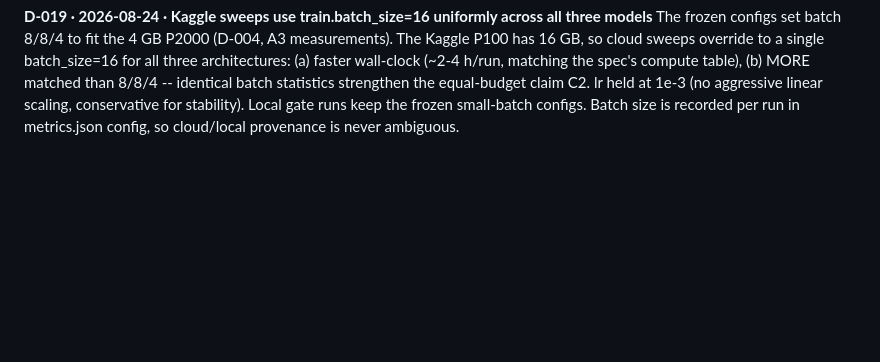
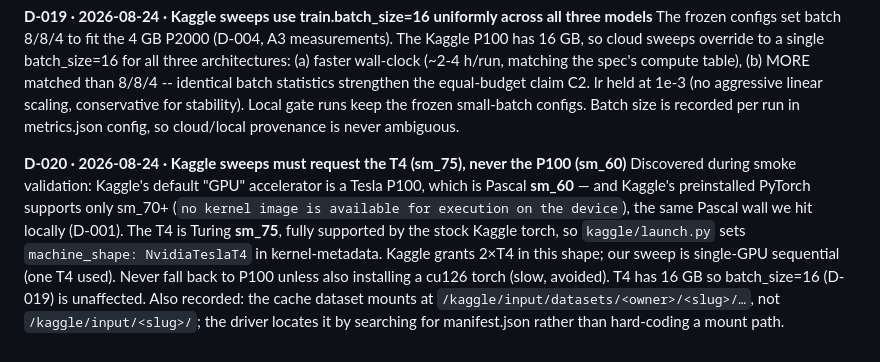
Before and after one commit to cocomo069/Geometry_Aware_Neural_Operator_Audit, a Markdown page: docs/DECISIONS.md, the part around the change. Rendered like a GitHub page; blank space fills up the shorter version.

Commit message:
[docs] D-020: Kaggle must use T4 not P100 (Pascal sm_60 incompatible with stock torch)
Co-Authored-By: Claude Fable 5 <noreply@anthropic.com>

```diff
--- a/docs/DECISIONS.md
+++ b/docs/DECISIONS.md
@@ -144,3 +144,15 @@ architectures: (a) faster wall-clock (~2-4 h/run, matching the spec's compute ta
 claim C2. lr held at 1e-3 (no aggressive linear scaling, conservative for stability).
 Local gate runs keep the frozen small-batch configs. Batch size is recorded per run in
 metrics.json config, so cloud/local provenance is never ambiguous.
+
+**D-020 · 2026-08-24 · Kaggle sweeps must request the T4 (sm_75), never the P100 (sm_60)**
+Discovered during smoke validation: Kaggle's default "GPU" accelerator is a Tesla P100,
+which is Pascal **sm_60** — and Kaggle's preinstalled PyTorch supports only sm_70+
+(`no kernel image is available for execution on the device`), the same Pascal wall we hit
+locally (D-001). The T4 is Turing **sm_75**, fully supported by the stock Kaggle torch, so
+`kaggle/launch.py` sets `machine_shape: NvidiaTeslaT4` in kernel-metadata. Kaggle grants
+2×T4 in this shape; our sweep is single-GPU sequential (one T4 used). Never fall back to
+P100 unless also installing a cu126 torch (slow, avoided). T4 has 16 GB so batch_size=16
+(D-019) is unaffected. Also recorded: the cache dataset mounts at
+`/kaggle/input/datasets/<owner>/<slug>/…`, not `/kaggle/input/<slug>/`; the driver locates
+it by searching for manifest.json rather than hard-coding a mount path.
```
